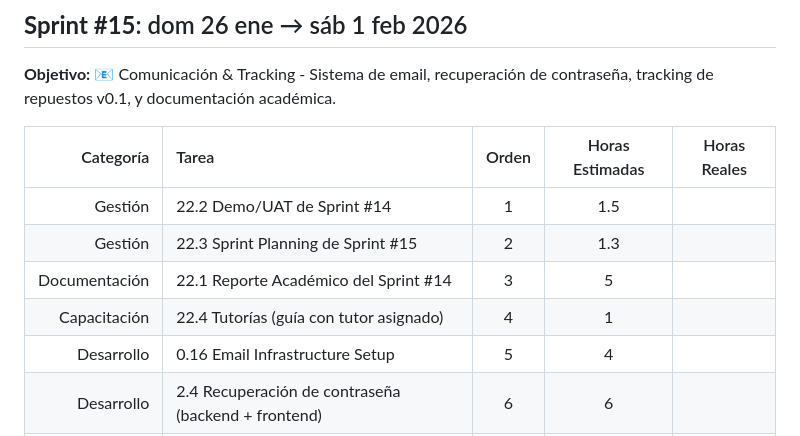
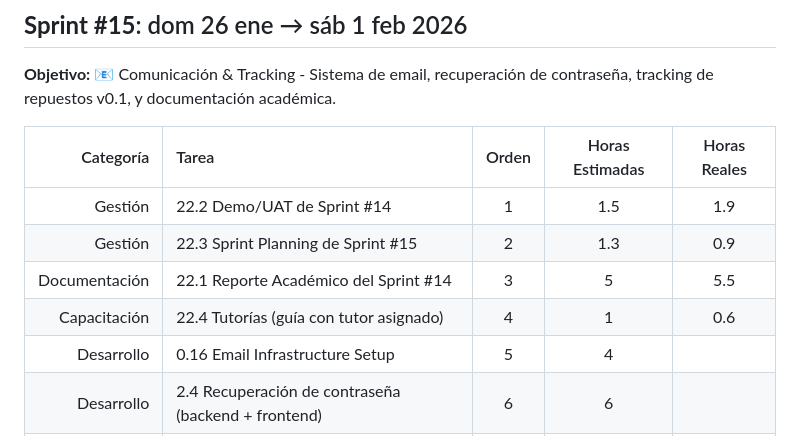
Before and after one commit to MarkMed/FleetMan, a Markdown page: docs/SprintsPlanning.md, the part around the change. Drawn GitHub-style.

Commit message:
feat: Update task hours for Sprint #14 and Sprint #15 in SprintsPlanning.md

```diff
--- a/docs/SprintsPlanning.md
+++ b/docs/SprintsPlanning.md
@@ -885,10 +885,10 @@ Distribución por categoría:
 
 | Categoría | Tarea | Orden | Horas Estimadas | Horas Reales |
 |-----------:|:-------|:---------------:|:---------------:|:------------:|
-| Gestión | 22.2 Demo/UAT de Sprint #14 | 1 | 1.5 | |
-| Gestión | 22.3 Sprint Planning de Sprint #15 | 2 | 1.3 | |
-| Documentación | 22.1 Reporte Académico del Sprint #14 | 3 | 5 | |
-| Capacitación | 22.4 Tutorías (guía con tutor asignado) | 4 | 1 | |
+| Gestión | 22.2 Demo/UAT de Sprint #14 | 1 | 1.5 | 1.9 |
+| Gestión | 22.3 Sprint Planning de Sprint #15 | 2 | 1.3 | 0.9 |
+| Documentación | 22.1 Reporte Académico del Sprint #14 | 3 | 5 | 5.5 |
+| Capacitación | 22.4 Tutorías (guía con tutor asignado) | 4 | 1 | 0.6 |
 | Desarrollo | 0.16 Email Infrastructure Setup | 5 | 4 | |
 | Desarrollo | 2.4 Recuperación de contraseña (backend + frontend) | 6 | 6 | |
 | Desarrollo | 8.7 Email Channel - Notificaciones por Email | 7 | 4 | |
```
